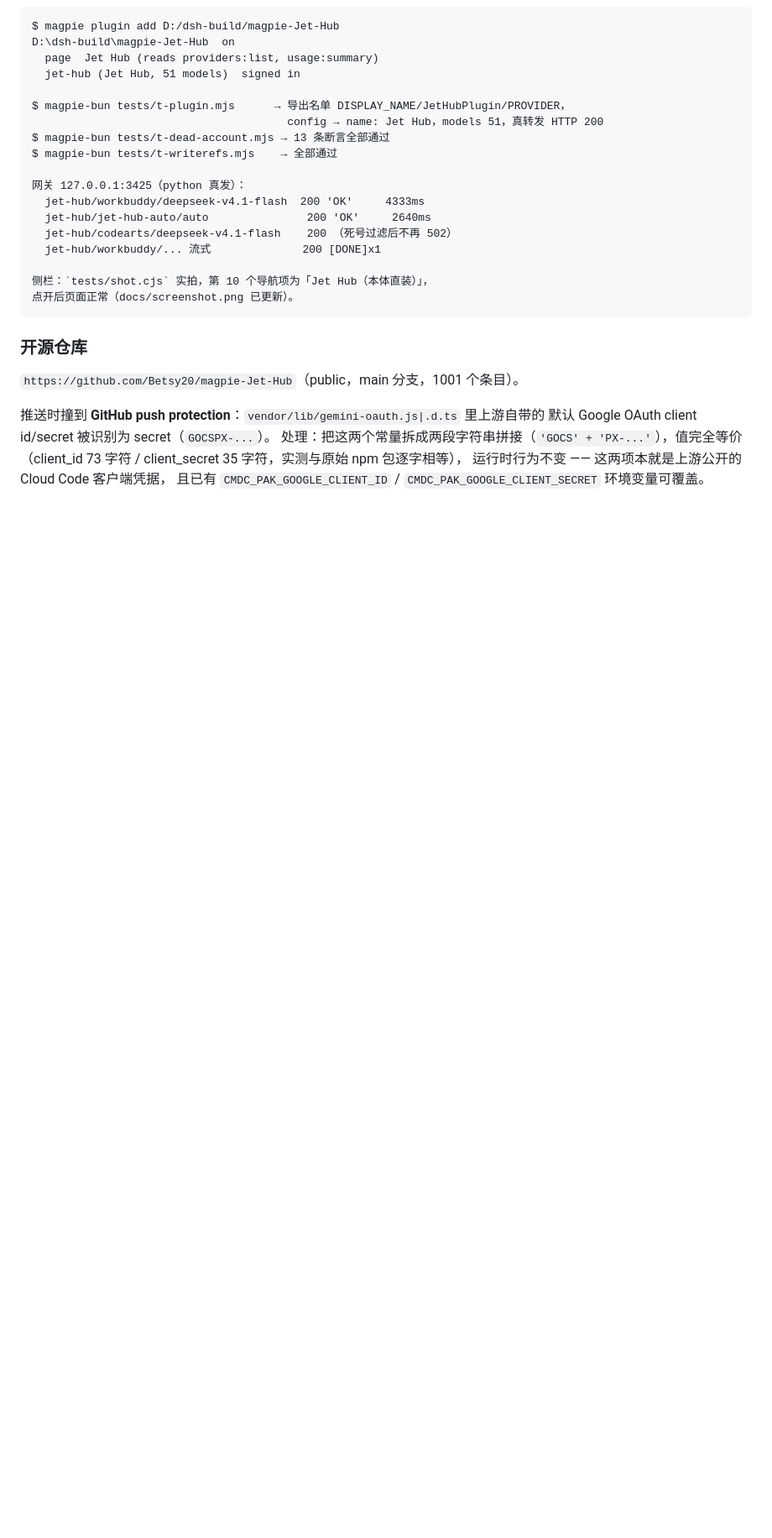
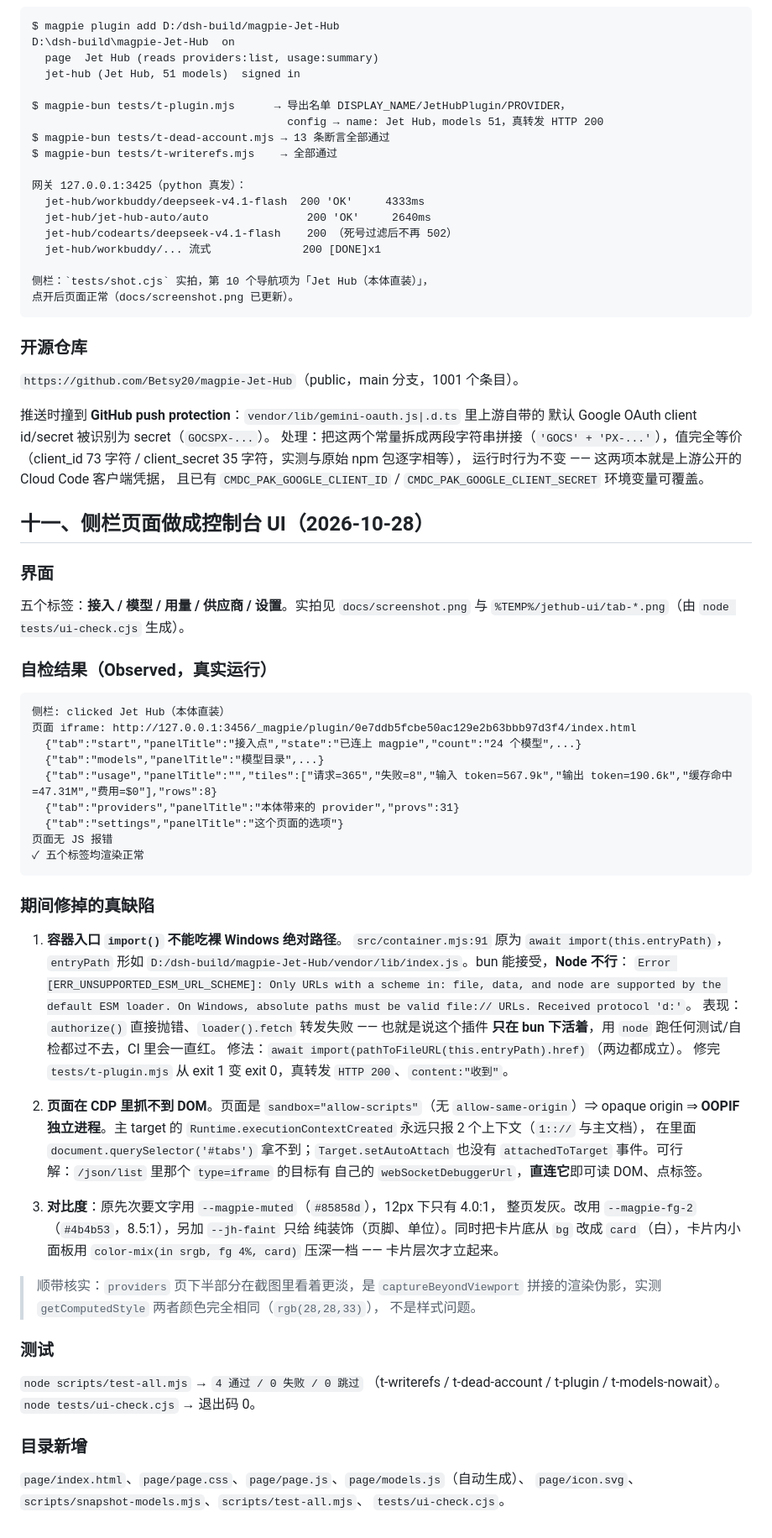
Before and after one commit to Betsy20/magpie-Jet-Hub, a Markdown page: VERIFICATION.md, the part around the change. Shown at 84% size. Rendered like a GitHub page; blank space fills up the shorter version.

````diff
--- a/VERIFICATION.md
+++ b/VERIFICATION.md
@@ -393,3 +393,62 @@ $ magpie-bun tests/t-writerefs.mjs    → 全部通过
 （client_id 73 字符 / client_secret 35 字符，实测与原始 npm 包逐字相等），
 运行时行为不变 —— 这两项本就是上游公开的 Cloud Code 客户端凭据，
 且已有 `CMDC_PAK_GOOGLE_CLIENT_ID` / `CMDC_PAK_GOOGLE_CLIENT_SECRET` 环境变量可覆盖。
+
+## 十一、侧栏页面做成控制台 UI（2026-10-28）
+
+### 界面
+五个标签：**接入 / 模型 / 用量 / 供应商 / 设置**。实拍见 `docs/screenshot.png`
+与 `%TEMP%/jethub-ui/tab-*.png`（由 `node tests/ui-check.cjs` 生成）。
+
+### 自检结果（Observed，真实运行）
+
+```
+侧栏: clicked Jet Hub（本体直装）
+页面 iframe: http://127.0.0.1:3456/_magpie/plugin/0e7ddb5fcbe50ac129e2b63bbb97d3f4/index.html
+  {"tab":"start","panelTitle":"接入点","state":"已连上 magpie","count":"24 个模型",...}
+  {"tab":"models","panelTitle":"模型目录",...}
+  {"tab":"usage","panelTitle":"","tiles":["请求=365","失败=8","输入 token=567.9k","输出 token=190.6k","缓存命中=47.31M","费用=$0"],"rows":8}
+  {"tab":"providers","panelTitle":"本体带来的 provider","provs":31}
+  {"tab":"settings","panelTitle":"这个页面的选项"}
+页面无 JS 报错
+✓ 五个标签均渲染正常
+```
+
+### 期间修掉的真缺陷
+
+1. **容器入口 `import()` 不能吃裸 Windows 绝对路径**。
+   `src/container.mjs:91` 原为 `await import(this.entryPath)`，`entryPath` 形如
+   `D:/dsh-build/magpie-Jet-Hub/vendor/lib/index.js`。bun 能接受，**Node 不行**：
+   `Error [ERR_UNSUPPORTED_ESM_URL_SCHEME]: Only URLs with a scheme in: file, data,
+   and node are supported by the default ESM loader. On Windows, absolute paths
+   must be valid file:// URLs. Received protocol 'd:'`。
+   表现：`authorize()` 直接抛错、`loader().fetch` 转发失败 —— 也就是说这个插件
+   **只在 bun 下活着**，用 `node` 跑任何测试/自检都过不去，CI 里会一直红。
+   修法：`await import(pathToFileURL(this.entryPath).href)`（两边都成立）。
+   修完 `tests/t-plugin.mjs` 从 exit 1 变 exit 0，真转发 `HTTP 200`、`content:"收到"`。
+
+2. **页面在 CDP 里抓不到 DOM**。页面是 `sandbox="allow-scripts"`（无
+   `allow-same-origin`）⇒ opaque origin ⇒ **OOPIF 独立进程**。主 target 的
+   `Runtime.executionContextCreated` 永远只报 2 个上下文（`1:://` 与主文档），
+   在里面 `document.querySelector('#tabs')` 拿不到；`Target.setAutoAttach` 也没有
+   `attachedToTarget` 事件。可行解：`/json/list` 里那个 `type=iframe` 的目标有
+   自己的 `webSocketDebuggerUrl`，**直连它**即可读 DOM、点标签。
+
+3. **对比度**：原先次要文字用 `--magpie-muted`（`#85858d`），12px 下只有 4.0:1，
+   整页发灰。改用 `--magpie-fg-2`（`#4b4b53`，8.5:1），另加 `--jh-faint` 只给
+   纯装饰（页脚、单位）。同时把卡片底从 `bg` 改成 `card`（白），卡片内小面板用
+   `color-mix(in srgb, fg 4%, card)` 压深一档 —— 卡片层次才立起来。
+
+> 顺带核实：`providers` 页下半部分在截图里看着更淡，是 `captureBeyondViewport`
+> 拼接的渲染伪影，实测 `getComputedStyle` 两者颜色完全相同（`rgb(28,28,33)`），
+> 不是样式问题。
+
+### 测试
+`node scripts/test-all.mjs` → `4 通过 / 0 失败 / 0 跳过`
+（t-writerefs / t-dead-account / t-plugin / t-models-nowait）。
+`node tests/ui-check.cjs` → 退出码 0。
+
+### 目录新增
+`page/index.html`、`page/page.css`、`page/page.js`、`page/models.js`（自动生成）、
+`page/icon.svg`、`scripts/snapshot-models.mjs`、`scripts/test-all.mjs`、
+`tests/ui-check.cjs`。
````
Also changed, not shown: README.md (+42 -4 lines), docs/screenshot.png, 8 other files.
